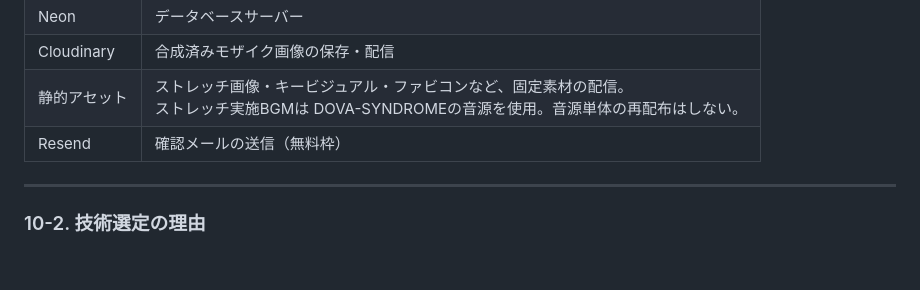
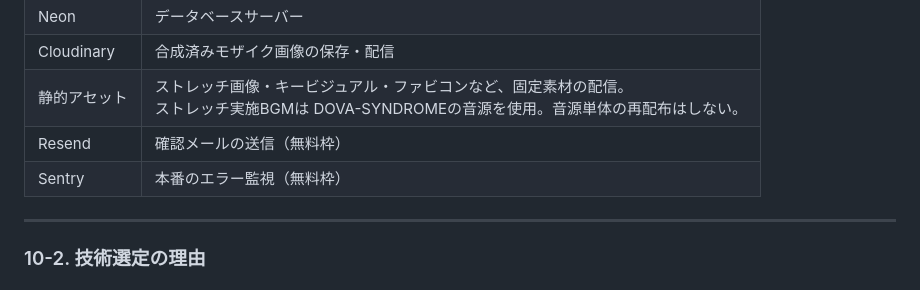
Before and after one commit to Babby168/PieceFit, a Markdown page: README.md, the part around the change. Drawn GitHub-style.

Commit message:
READMEの追記

```diff
--- a/README.md
+++ b/README.md
@@ -580,6 +580,7 @@ https://piecefit.app
 | Cloudinary | 合成済みモザイク画像の保存・配信 |
 | 静的アセット | ストレッチ画像・キービジュアル・ファビコンなど、固定素材の配信。<br>ストレッチ実施BGMは DOVA-SYNDROMEの音源を使用。音源単体の再配布はしない。 |
 | Resend | 確認メールの送信（無料枠） |
+| Sentry | 本番のエラー監視（無料枠） |
 
 ---
 
```
